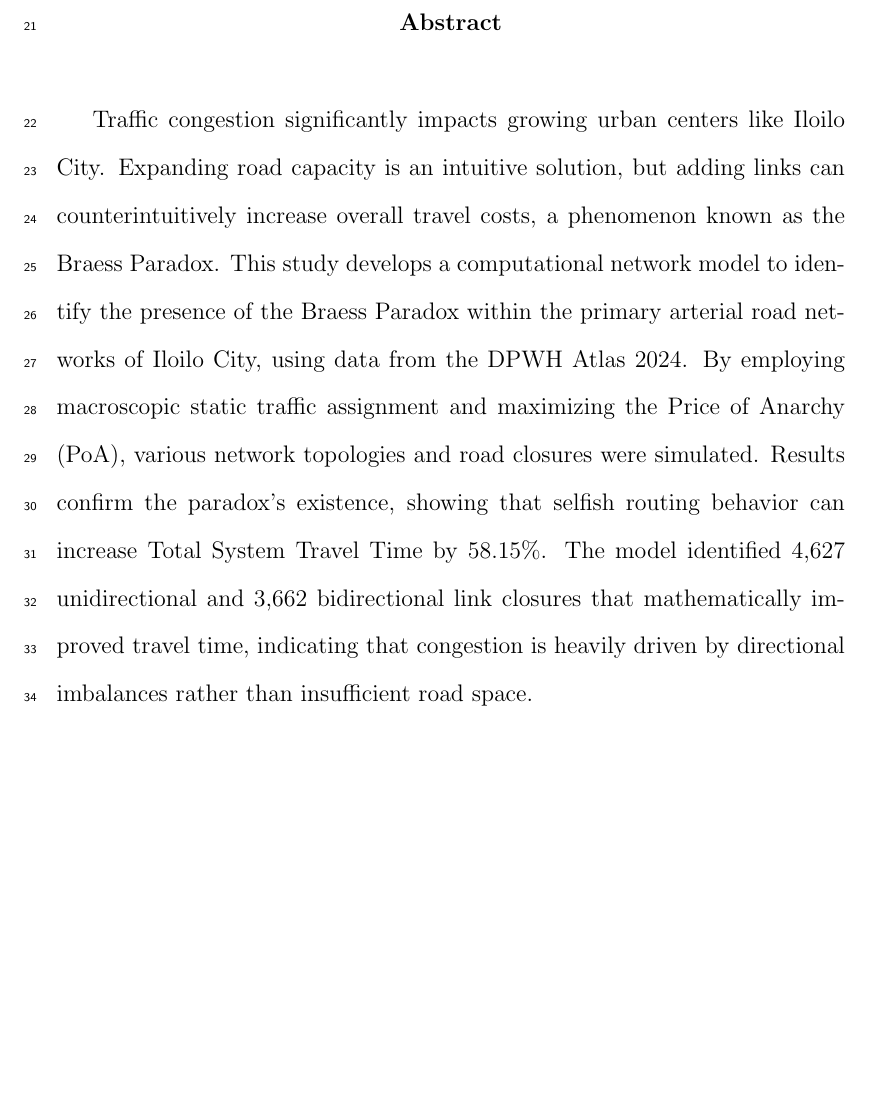
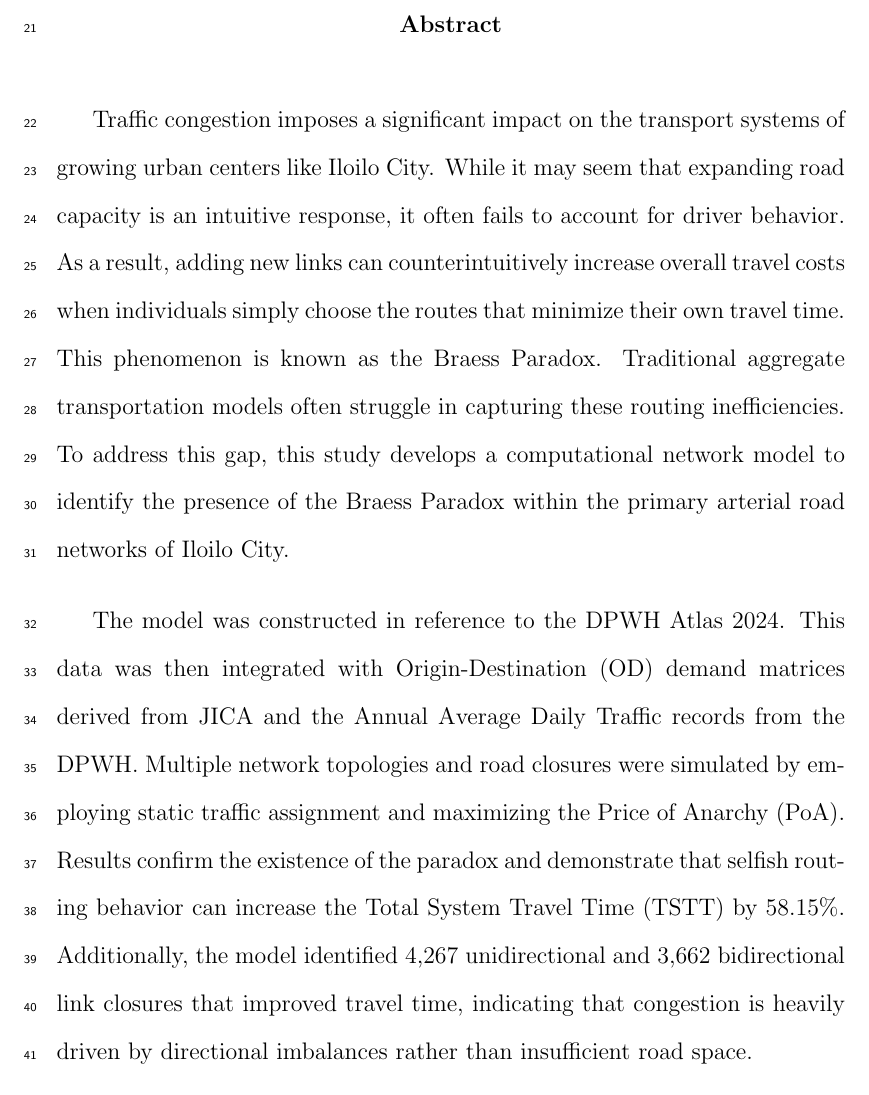
Before and after one commit to lueezzzz/more-roads-more-problems-tex, a LaTeX thesis (main.tex, which reads abstract.tex): part of page 2 of 107, cut so that both start at the same text, the shorter picture padded with empty space. Compiled offline with pdfLaTeX.

Commit message:
abstract

```diff
--- a/abstract.tex
+++ b/abstract.tex
@@ -2,8 +2,10 @@
 \newgeometry{top=12pt, right=1.75in}
 \begin{abstract}
 
+Traffic congestion imposes a significant impact on the transport systems of growing urban centers like Iloilo City. While it may seem that expanding road capacity is an intuitive response, it often fails to account for driver behavior. As a result, adding new links can counterintuitively increase overall travel costs when individuals simply choose the routes that minimize their own travel time. This phenomenon is known as the Braess Paradox. Traditional aggregate transportation models often struggle in capturing these routing inefficiencies. To address this gap, this study develops a computational network model to identify the presence of the Braess Paradox within the primary arterial road networks of Iloilo City.
 
-Traffic congestion significantly impacts growing urban centers like Iloilo City. Expanding road capacity is an intuitive solution, but adding links can counterintuitively increase overall travel costs, a phenomenon known as the Braess Paradox. This study develops a computational network model to identify the presence of the Braess Paradox within the primary arterial road networks of Iloilo City, using data from the DPWH Atlas 2024. By employing macroscopic static traffic assignment and maximizing the Price of Anarchy (PoA), various network topologies and road closures were simulated. Results confirm the paradox's existence, showing that selfish routing behavior can increase Total System Travel Time by 58.15\%. The model identified 4,627 unidirectional and 3,662 bidirectional link closures that mathematically improved travel time, indicating that congestion is heavily driven by directional imbalances rather than insufficient road space.
+The model was constructed in reference to the DPWH Atlas 2024. This data was then integrated with Origin-Destination (OD) demand matrices derived from JICA and the Annual Average Daily Traffic records from the DPWH. Multiple network topologies and road closures were simulated by employing static traffic assignment and maximizing the Price of Anarchy (PoA). Results confirm the existence of the paradox and demonstrate that selfish routing behavior can increase the Total System Travel Time (TSTT) by 58.15\%. Additionally, the model identified 4,267 unidirectional and 3,662 bidirectional link closures that improved travel time, indicating that congestion is heavily driven by directional imbalances rather than insufficient road space.
+
 
 \begin{flushleft}
 \begin{tabular}{lp{4.3in}}
```
